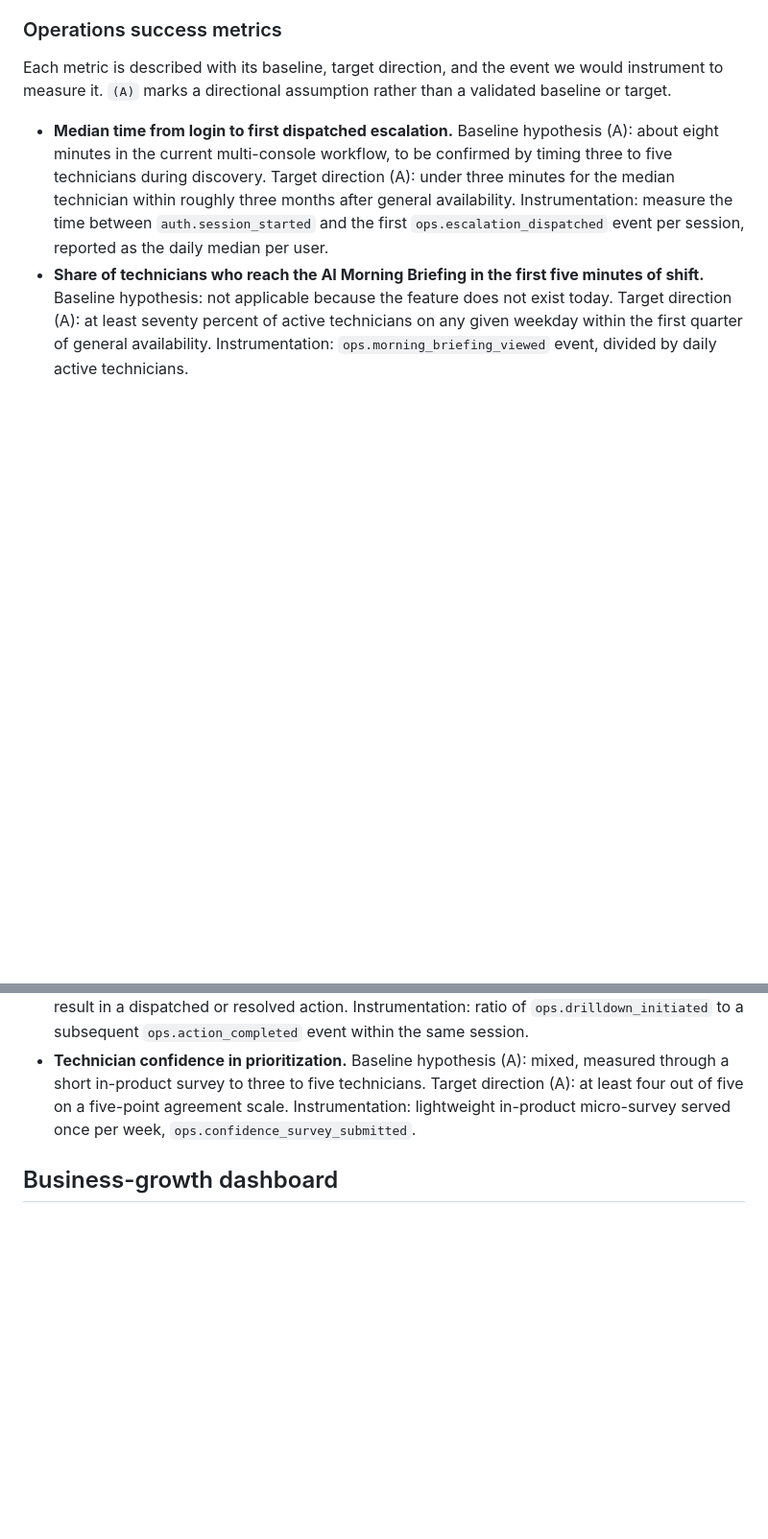
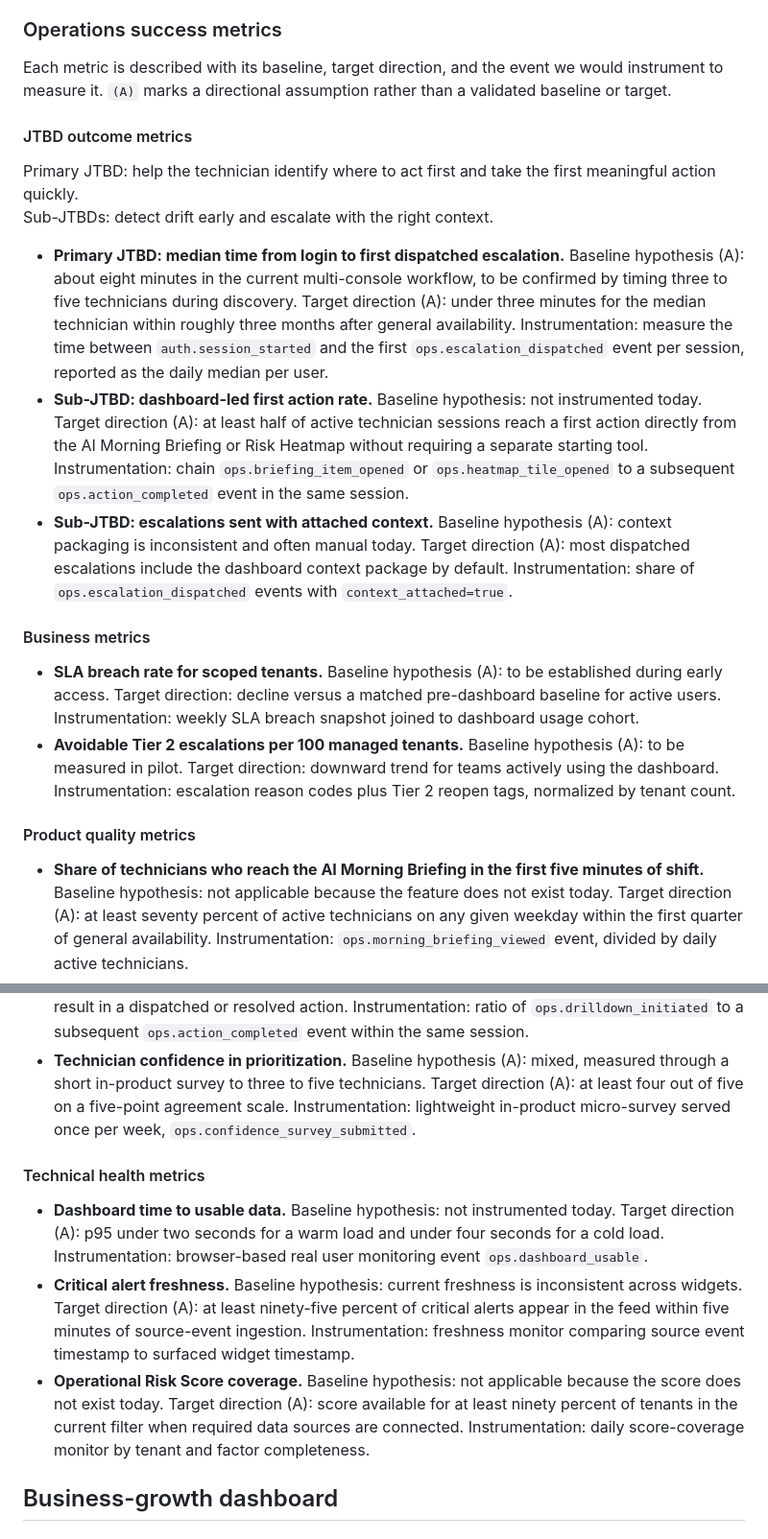
Before and after one commit to romargera/acronis_test_task, a Markdown page: submission/requirements_prd.md, 2 parts joined by grey strips. Shown at 96% size. Drawn GitHub-style; blank space fills up the shorter version.

```diff
--- a/submission/requirements_prd.md
+++ b/submission/requirements_prd.md
@@ -26,10 +26,31 @@
 
 Each metric is described with its baseline, target direction, and the event we would instrument to measure it. `(A)` marks a directional assumption rather than a validated baseline or target.
 
-- **Median time from login to first dispatched escalation.** Baseline hypothesis (A): about eight minutes in the current multi-console workflow, to be confirmed by timing three to five technicians during discovery. Target direction (A): under three minutes for the median technician within roughly three months after general availability. Instrumentation: measure the time between `auth.session_started` and the first `ops.escalation_dispatched` event per session, reported as the daily median per user.
+#### JTBD outcome metrics
+
+Primary JTBD: help the technician identify where to act first and take the first meaningful action quickly.
+Sub-JTBDs: detect drift early and escalate with the right context.
+
+- **Primary JTBD: median time from login to first dispatched escalation.** Baseline hypothesis (A): about eight minutes in the current multi-console workflow, to be confirmed by timing three to five technicians during discovery. Target direction (A): under three minutes for the median technician within roughly three months after general availability. Instrumentation: measure the time between `auth.session_started` and the first `ops.escalation_dispatched` event per session, reported as the daily median per user.
+- **Sub-JTBD: dashboard-led first action rate.** Baseline hypothesis: not instrumented today. Target direction (A): at least half of active technician sessions reach a first action directly from the AI Morning Briefing or Risk Heatmap without requiring a separate starting tool. Instrumentation: chain `ops.briefing_item_opened` or `ops.heatmap_tile_opened` to a subsequent `ops.action_completed` event in the same session.
+- **Sub-JTBD: escalations sent with attached context.** Baseline hypothesis (A): context packaging is inconsistent and often manual today. Target direction (A): most dispatched escalations include the dashboard context package by default. Instrumentation: share of `ops.escalation_dispatched` events with `context_attached=true`.
+
+#### Business metrics
+
+- **SLA breach rate for scoped tenants.** Baseline hypothesis (A): to be established during early access. Target direction: decline versus a matched pre-dashboard baseline for active users. Instrumentation: weekly SLA breach snapshot joined to dashboard usage cohort.
+- **Avoidable Tier 2 escalations per 100 managed tenants.** Baseline hypothesis (A): to be measured in pilot. Target direction: downward trend for teams actively using the dashboard. Instrumentation: escalation reason codes plus Tier 2 reopen tags, normalized by tenant count.
+
+#### Product quality metrics
+
 - **Share of technicians who reach the AI Morning Briefing in the first five minutes of shift.** Baseline hypothesis: not applicable because the feature does not exist today. Target direction (A): at least seventy percent of active technicians on any given weekday within the first quarter of general availability. Instrumentation: `ops.morning_briefing_viewed` event, divided by daily active technicians.
 - **Drill-down to action conversion.** Baseline hypothesis: drill-down rate is visible today but action completion is not. Target direction (A): at least forty percent of drill-down sessions result in a dispatched or resolved action. Instrumentation: ratio of `ops.drilldown_initiated` to a subsequent `ops.action_completed` event within the same session.
 - **Technician confidence in prioritization.** Baseline hypothesis (A): mixed, measured through a short in-product survey to three to five technicians. Target direction (A): at least four out of five on a five-point agreement scale. Instrumentation: lightweight in-product micro-survey served once per week, `ops.confidence_survey_submitted`.
+
+#### Technical health metrics
+
+- **Dashboard time to usable data.** Baseline hypothesis: not instrumented today. Target direction (A): p95 under two seconds for a warm load and under four seconds for a cold load. Instrumentation: browser-based real user monitoring event `ops.dashboard_usable`.
+- **Critical alert freshness.** Baseline hypothesis: current freshness is inconsistent across widgets. Target direction (A): at least ninety-five percent of critical alerts appear in the feed within five minutes of source-event ingestion. Instrumentation: freshness monitor comparing source event timestamp to surfaced widget timestamp.
+- **Operational Risk Score coverage.** Baseline hypothesis: not applicable because the score does not exist today. Target direction (A): score available for at least ninety percent of tenants in the current filter when required data sources are connected. Instrumentation: daily score-coverage monitor by tenant and factor completeness.
 
 ## Business-growth dashboard
 
```
Also changed, not shown: other parts of submission/requirements_prd.md (+24 -3 lines).
